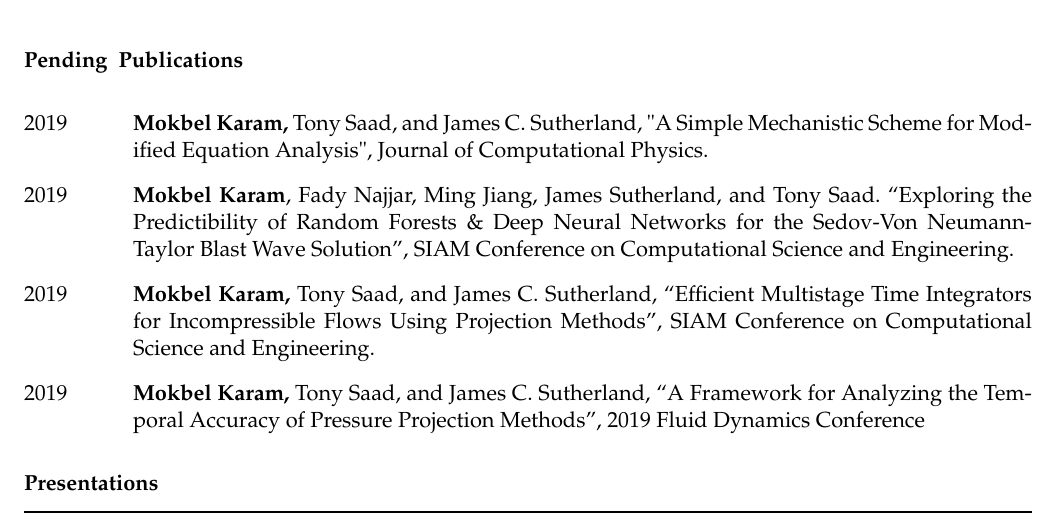
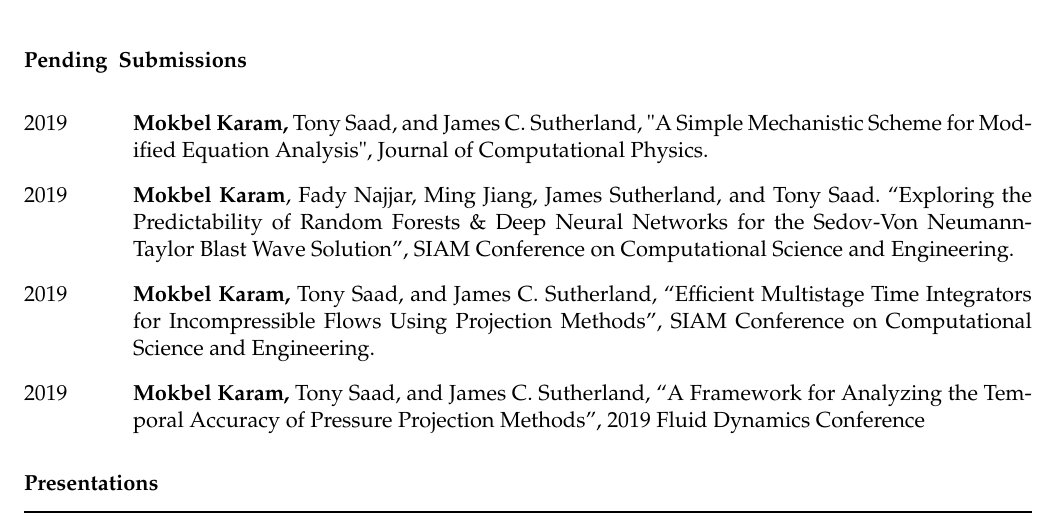
Before and after one commit to mk-95-personal/resume, a LaTeX CV (CV.tex): part of page 2 of 3, cut so that both start at the same text. Compiled offline with pdfLaTeX; the source files are stored in an older character set and shown here as Unicode.

Commit message:
changed the description from pending publications to pending submissions

```diff
--- a/CV.tex
+++ b/CV.tex
@@ -111,14 +111,14 @@ Low-Mach Reacting Flows on Structured Uniform Grids\textquotedbl{},
 2018 Fluid Dynamics Conference, AIAA AVIATION Forum, (AIAA 2018-4266)\pagebreak{}
 \end{lyxlist}
 \begin{description}
-\item [{Pending}] \textbf{Publications}
+\item [{Pending}] \textbf{Submissions}
 \end{description}
 \begin{lyxlist}{00.00.0000}
 \item [{2019}] \textbf{Mokbel Karam, }Tony Saad, and James C. Sutherland,
 \textquotedbl{}A Simple Mechanistic Scheme for Modified Equation Analysis\textquotedbl{},
 Journal of Computational Physics.
 \item [{2019}] \textbf{Mokbel Karam}, Fady Najjar, Ming Jiang, James Sutherland,
-and Tony Saad. ``Exploring the Predictibility of Random Forests \&
+and Tony Saad. ``Exploring the Predictability of Random Forests \&
 Deep Neural Networks for the Sedov-Von Neumann-Taylor Blast Wave Solution'',
 SIAM Conference on Computational Science and Engineering.
 \item [{2019}] \textbf{Mokbel Karam, }Tony Saad, and James C. Sutherland,
```
Also changed, not shown: CV.pdf, 1 other file.
